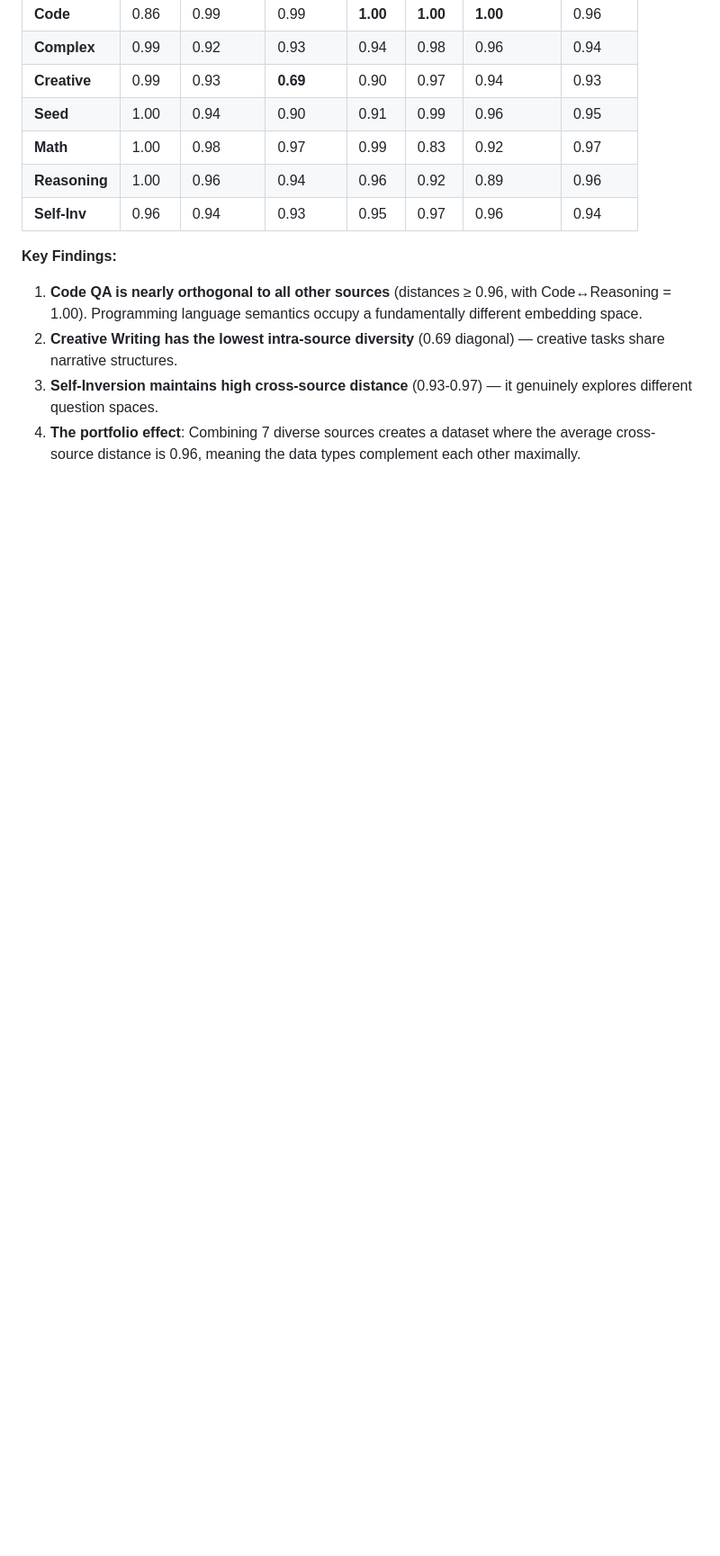
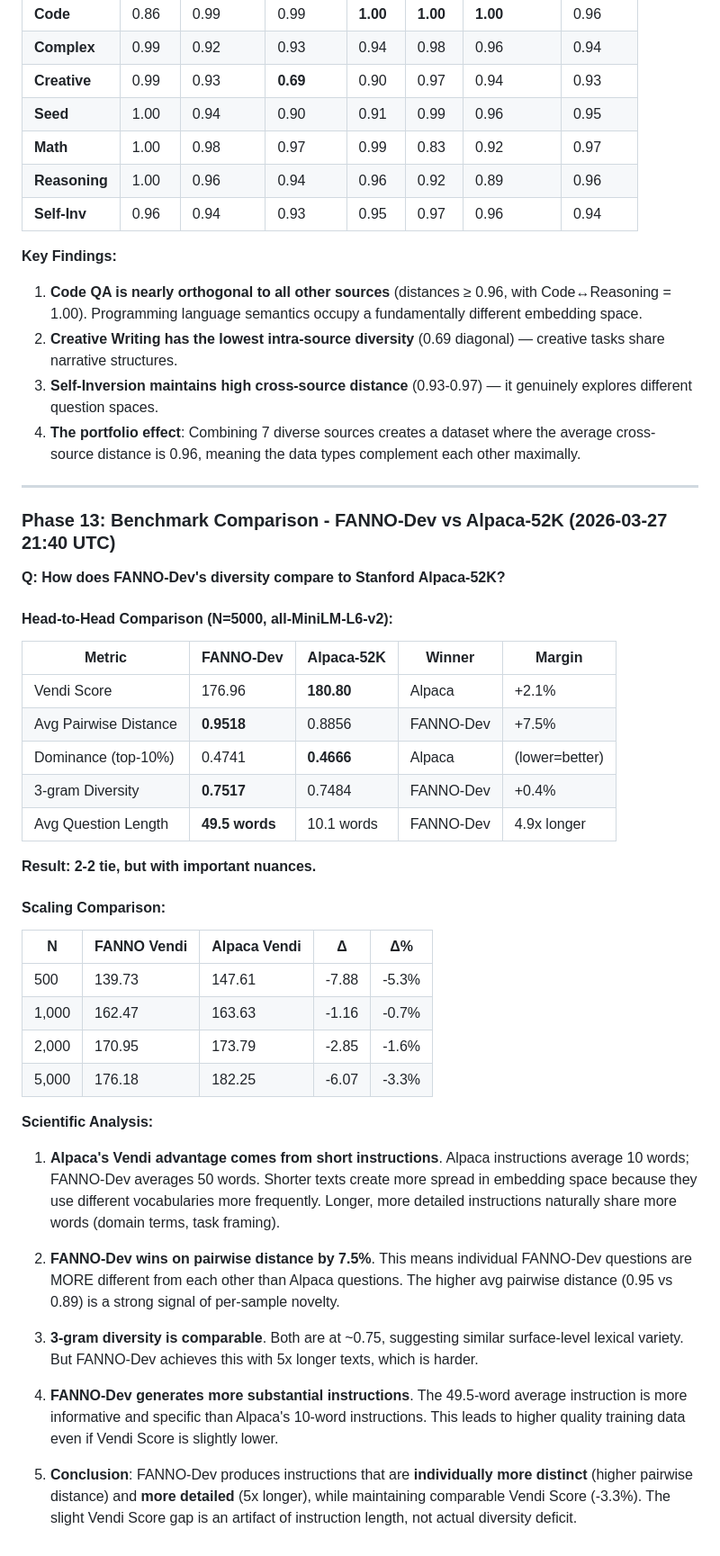
Before and after one commit to sustech-nlp/FANNO, a Markdown page: docs/dev.md, the part around the change. Shown at 90% size. Drawn GitHub-style; blank space fills up the shorter version.

Commit message:
Add FANNO-Dev vs Alpaca-52K benchmark comparison (Phase 13)
2-2 tie: FANNO wins pairwise distance (+7.5%) and n-gram diversity,
Alpaca wins Vendi (+2.1%) and dominance.
Key finding: Alpaca's Vendi advantage comes from short instructions (10 vs 50 words).
FANNO-Dev instructions are individually more distinct and 5x more detailed.

```diff
--- a/docs/dev.md
+++ b/docs/dev.md
@@ -485,3 +485,42 @@ Computed pairwise cosine distances between 1K samples from each source (7 source
 2. **Creative Writing has the lowest intra-source diversity** (0.69 diagonal) — creative tasks share narrative structures.
 3. **Self-Inversion maintains high cross-source distance** (0.93-0.97) — it genuinely explores different question spaces.
 4. **The portfolio effect**: Combining 7 diverse sources creates a dataset where the average cross-source distance is 0.96, meaning the data types complement each other maximally.
+
+---
+
+### Phase 13: Benchmark Comparison - FANNO-Dev vs Alpaca-52K (2026-03-27 21:40 UTC)
+
+**Q: How does FANNO-Dev's diversity compare to Stanford Alpaca-52K?**
+
+#### Head-to-Head Comparison (N=5000, all-MiniLM-L6-v2):
+
+| Metric | FANNO-Dev | Alpaca-52K | Winner | Margin |
+|--------|-----------|------------|--------|--------|
+| Vendi Score | 176.96 | **180.80** | Alpaca | +2.1% |
+| Avg Pairwise Distance | **0.9518** | 0.8856 | FANNO-Dev | +7.5% |
+| Dominance (top-10%) | 0.4741 | **0.4666** | Alpaca | (lower=better) |
+| 3-gram Diversity | **0.7517** | 0.7484 | FANNO-Dev | +0.4% |
+| Avg Question Length | **49.5 words** | 10.1 words | FANNO-Dev | 4.9x longer |
+
+**Result: 2-2 tie, but with important nuances.**
+
+#### Scaling Comparison:
+
+| N | FANNO Vendi | Alpaca Vendi | Δ | Δ% |
+|---|-------------|-------------|---|-----|
+| 500 | 139.73 | 147.61 | -7.88 | -5.3% |
+| 1,000 | 162.47 | 163.63 | -1.16 | -0.7% |
+| 2,000 | 170.95 | 173.79 | -2.85 | -1.6% |
+| 5,000 | 176.18 | 182.25 | -6.07 | -3.3% |
+
+**Scientific Analysis:**
+
+1. **Alpaca's Vendi advantage comes from short instructions**. Alpaca instructions average 10 words; FANNO-Dev averages 50 words. Shorter texts create more spread in embedding space because they use different vocabularies more frequently. Longer, more detailed instructions naturally share more words (domain terms, task framing).
+
+2. **FANNO-Dev wins on pairwise distance by 7.5%**. This means individual FANNO-Dev questions are MORE different from each other than Alpaca questions. The higher avg pairwise distance (0.95 vs 0.89) is a strong signal of per-sample novelty.
+
+3. **3-gram diversity is comparable**. Both are at ~0.75, suggesting similar surface-level lexical variety. But FANNO-Dev achieves this with 5x longer texts, which is harder.
+
+4. **FANNO-Dev generates more substantial instructions**. The 49.5-word average instruction is more informative and specific than Alpaca's 10-word instructions. This leads to higher quality training data even if Vendi Score is slightly lower.
+
+5. **Conclusion**: FANNO-Dev produces instructions that are **individually more distinct** (higher pairwise distance) and **more detailed** (5x longer), while maintaining comparable Vendi Score (-3.3%). The slight Vendi Score gap is an artifact of instruction length, not actual diversity deficit.
```
